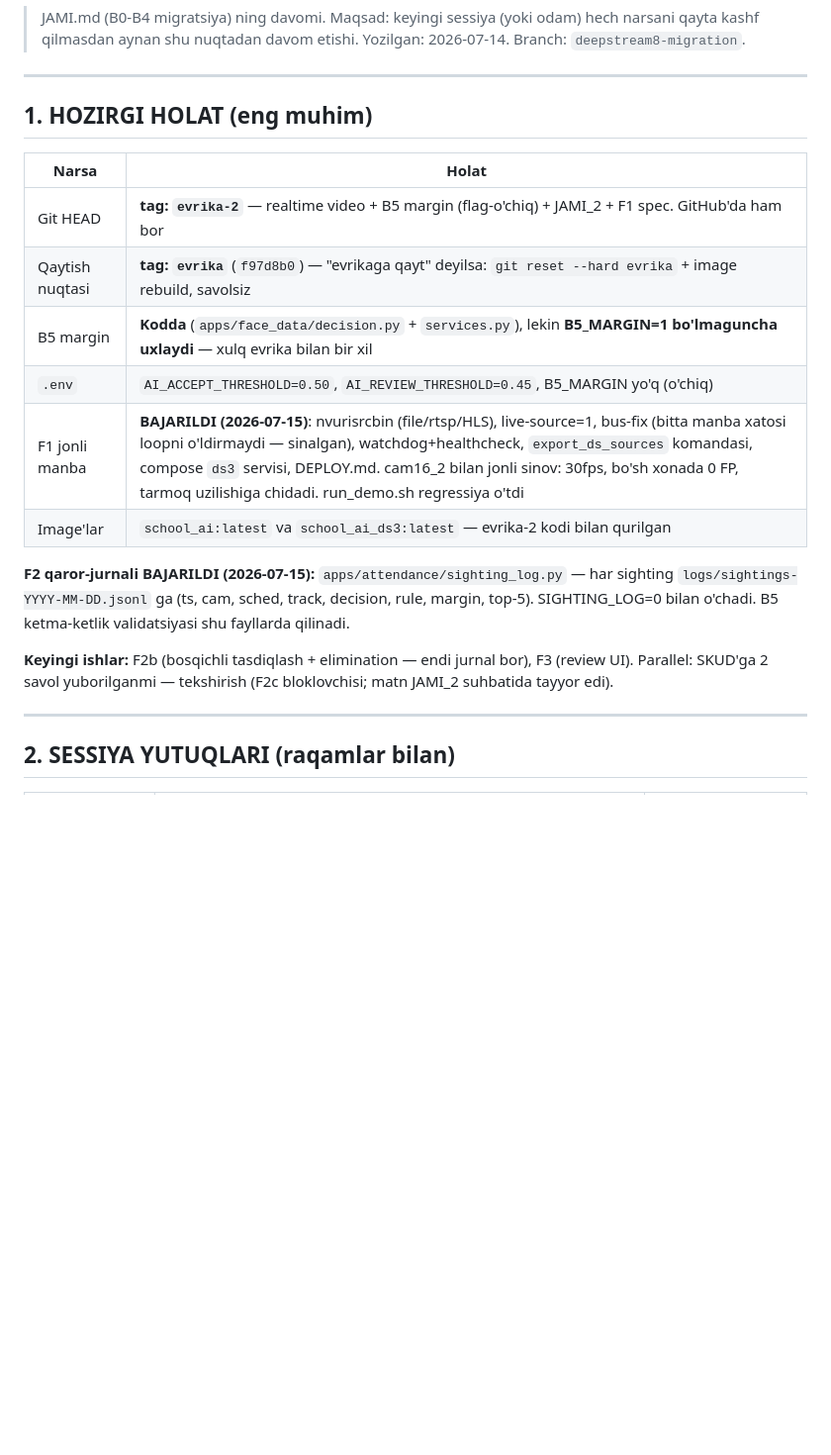
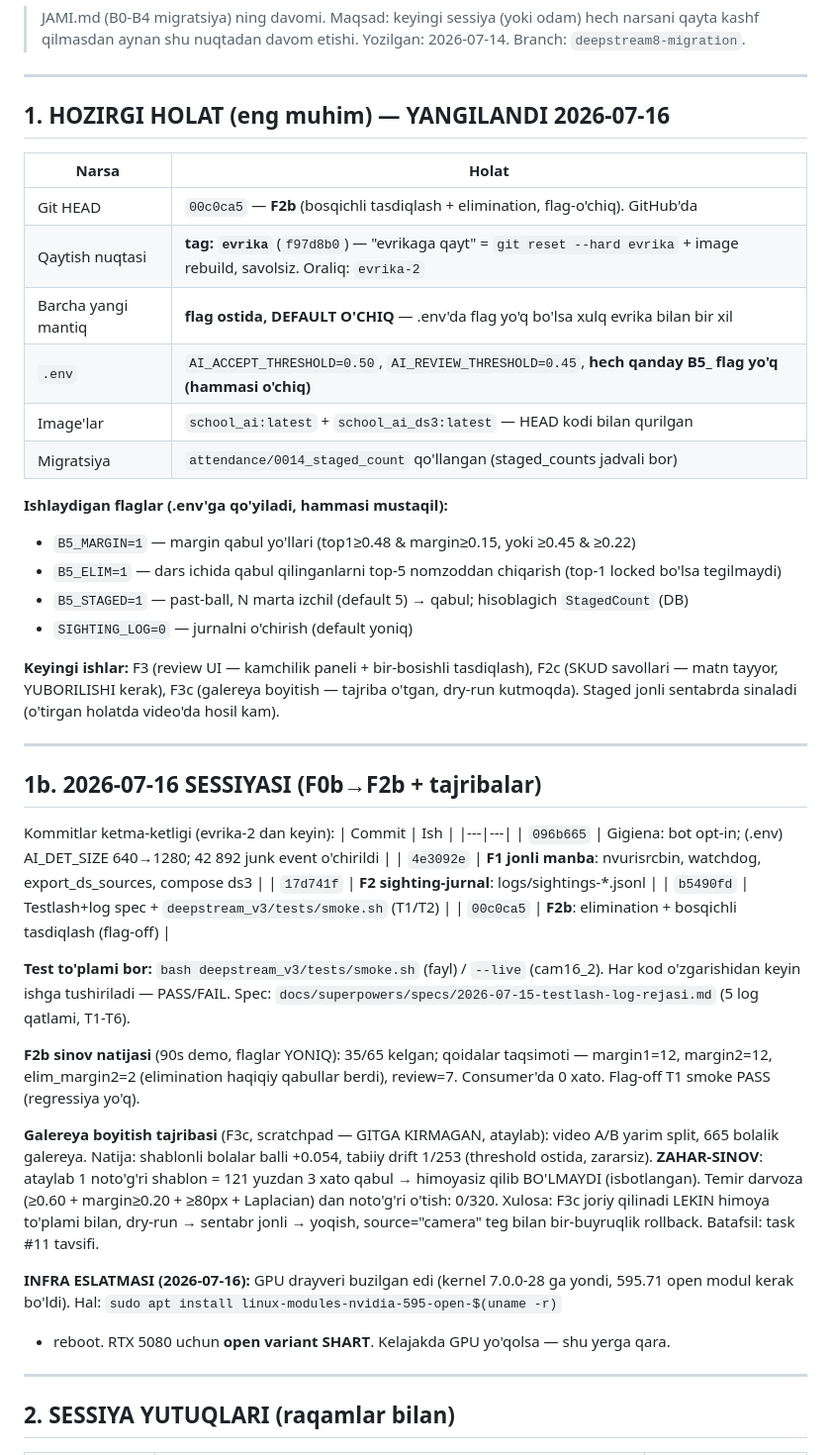
Before and after one commit to temuralidavron/school_ai_project, a Markdown page: JAMI_2.md, the part around the change. Shown at 99% size. Drawn GitHub-style; blank space fills up the shorter version.

Commit message:
JAMI_2: 2026-07-16 sessiyasi holati (F0b→F2b + tajribalar)
Co-Authored-By: Claude Opus 4.8 <noreply@anthropic.com>

```diff
--- a/JAMI_2.md
+++ b/JAMI_2.md
@@ -6,20 +6,57 @@
 
 ---
 
-## 1. HOZIRGI HOLAT (eng muhim)
+## 1. HOZIRGI HOLAT (eng muhim) — YANGILANDI 2026-07-16
 
 | Narsa | Holat |
 |---|---|
-| Git HEAD | **tag: `evrika-2`** — realtime video + B5 margin (flag-o'chiq) + JAMI_2 + F1 spec. GitHub'da ham bor |
-| Qaytish nuqtasi | **tag: `evrika`** (`f97d8b0`) — "evrikaga qayt" deyilsa: `git reset --hard evrika` + image rebuild, savolsiz |
-| B5 margin | **Kodda** (`apps/face_data/decision.py` + `services.py`), lekin **B5_MARGIN=1 bo'lmaguncha uxlaydi** — xulq evrika bilan bir xil |
-| `.env` | `AI_ACCEPT_THRESHOLD=0.50`, `AI_REVIEW_THRESHOLD=0.45`, B5_MARGIN yo'q (o'chiq) |
-| F1 jonli manba | **BAJARILDI (2026-07-15)**: nvurisrcbin (file/rtsp/HLS), live-source=1, bus-fix (bitta manba xatosi loopni o'ldirmaydi — sinalgan), watchdog+healthcheck, `export_ds_sources` komandasi, compose `ds3` servisi, DEPLOY.md. cam16_2 bilan jonli sinov: 30fps, bo'sh xonada 0 FP, tarmoq uzilishiga chidadi. run_demo.sh regressiya o'tdi |
-| Image'lar | `school_ai:latest` va `school_ai_ds3:latest` — evrika-2 kodi bilan qurilgan |
+| Git HEAD | `00c0ca5` — **F2b** (bosqichli tasdiqlash + elimination, flag-o'chiq). GitHub'da |
+| Qaytish nuqtasi | **tag: `evrika`** (`f97d8b0`) — "evrikaga qayt" = `git reset --hard evrika` + image rebuild, savolsiz. Oraliq: `evrika-2` |
+| Barcha yangi mantiq | **flag ostida, DEFAULT O'CHIQ** — .env'da flag yo'q bo'lsa xulq evrika bilan bir xil |
+| `.env` | `AI_ACCEPT_THRESHOLD=0.50`, `AI_REVIEW_THRESHOLD=0.45`, **hech qanday B5_ flag yo'q (hammasi o'chiq)** |
+| Image'lar | `school_ai:latest` + `school_ai_ds3:latest` — HEAD kodi bilan qurilgan |
+| Migratsiya | `attendance/0014_staged_count` qo'llangan (staged_counts jadvali bor) |
 
-**F2 qaror-jurnali BAJARILDI (2026-07-15):** `apps/attendance/sighting_log.py` — har sighting `logs/sightings-YYYY-MM-DD.jsonl` ga (ts, cam, sched, track, decision, rule, margin, top-5). SIGHTING_LOG=0 bilan o'chadi. B5 ketma-ketlik validatsiyasi shu fayllarda qilinadi.
+**Ishlaydigan flaglar (.env'ga qo'yiladi, hammasi mustaqil):**
+- `B5_MARGIN=1` — margin qabul yo'llari (top1≥0.48 & margin≥0.15, yoki ≥0.45 & ≥0.22)
+- `B5_ELIM=1` — dars ichida qabul qilinganlarni top-5 nomzoddan chiqarish (top-1 locked bo'lsa tegilmaydi)
+- `B5_STAGED=1` — past-ball, N marta izchil (default 5) → qabul; hisoblagich `StagedCount` (DB)
+- `SIGHTING_LOG=0` — jurnalni o'chirish (default yoniq)
 
-**Keyingi ishlar:** F2b (bosqichli tasdiqlash + elimination — endi jurnal bor), F3 (review UI). Parallel: SKUD'ga 2 savol yuborilganmi — tekshirish (F2c bloklovchisi; matn JAMI_2 suhbatida tayyor edi).
+**Keyingi ishlar:** F3 (review UI — kamchilik paneli + bir-bosishli tasdiqlash), F2c (SKUD savollari — matn tayyor, YUBORILISHI kerak), F3c (galereya boyitish — tajriba o'tgan, dry-run kutmoqda). Staged jonli sentabrda sinaladi (o'tirgan holatda video'da hosil kam).
+
+---
+
+## 1b. 2026-07-16 SESSIYASI (F0b→F2b + tajribalar)
+
+Kommitlar ketma-ketligi (evrika-2 dan keyin):
+| Commit | Ish |
+|---|---|
+| `096b665` | Gigiena: bot opt-in; (.env) AI_DET_SIZE 640→1280; 42 892 junk event o'chirildi |
+| `4e3092e` | **F1 jonli manba**: nvurisrcbin, watchdog, export_ds_sources, compose ds3 |
+| `17d741f` | **F2 sighting-jurnal**: logs/sightings-*.jsonl |
+| `b5490fd` | Testlash+log spec + `deepstream_v3/tests/smoke.sh` (T1/T2) |
+| `00c0ca5` | **F2b**: elimination + bosqichli tasdiqlash (flag-off) |
+
+**Test to'plami bor:** `bash deepstream_v3/tests/smoke.sh` (fayl) / `--live` (cam16_2).
+Har kod o'zgarishidan keyin ishga tushiriladi — PASS/FAIL. Spec:
+`docs/superpowers/specs/2026-07-15-testlash-log-rejasi.md` (5 log qatlami, T1-T6).
+
+**F2b sinov natijasi** (90s demo, flaglar YONIQ): 35/65 kelgan; qoidalar taqsimoti —
+margin1=12, margin2=12, elim_margin2=2 (elimination haqiqiy qabullar berdi), review=7.
+Consumer'da 0 xato. Flag-off T1 smoke PASS (regressiya yo'q).
+
+**Galereya boyitish tajribasi** (F3c, scratchpad — GITGA KIRMAGAN, ataylab):
+video A/B yarim split, 665 bolalik galereya. Natija: shablonli bolalar balli +0.054,
+tabiiy drift 1/253 (threshold ostida, zararsiz). **ZAHAR-SINOV**: ataylab 1 noto'g'ri
+shablon = 121 yuzdan 3 xato qabul → himoyasiz qilib BO'LMAYDI (isbotlangan). Temir
+darvoza (≥0.60 + margin≥0.20 + ≥80px + Laplacian) dan noto'g'ri o'tish: 0/320.
+Xulosa: F3c joriy qilinadi LEKIN himoya to'plami bilan, dry-run → sentabr jonli → yoqish,
+source="camera" teg bilan bir-buyruqlik rollback. Batafsil: task #11 tavsifi.
+
+**INFRA ESLATMASI (2026-07-16):** GPU drayveri buzilgan edi (kernel 7.0.0-28 ga yondi,
+595.71 open modul kerak bo'ldi). Hal: `sudo apt install linux-modules-nvidia-595-open-$(uname -r)`
++ reboot. RTX 5080 uchun **open variant SHART**. Kelajakda GPU yo'qolsa — shu yerga qara.
 
 ---
 
```
